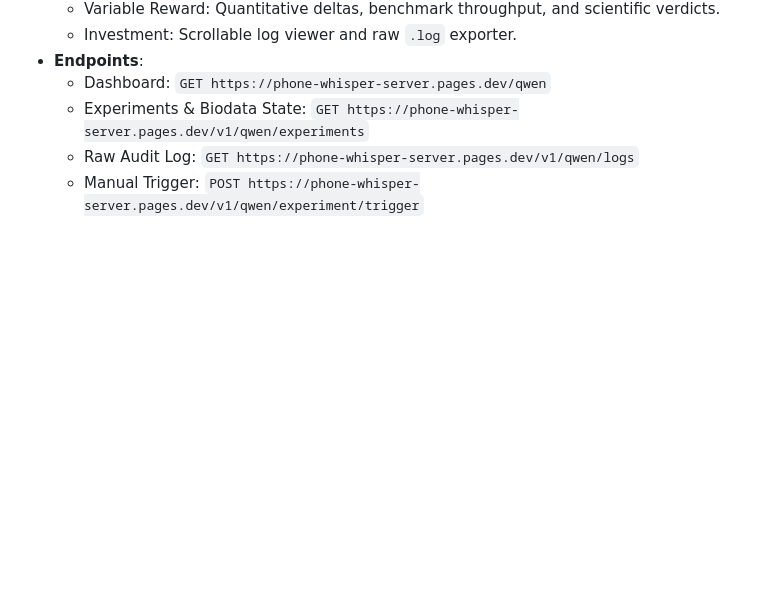
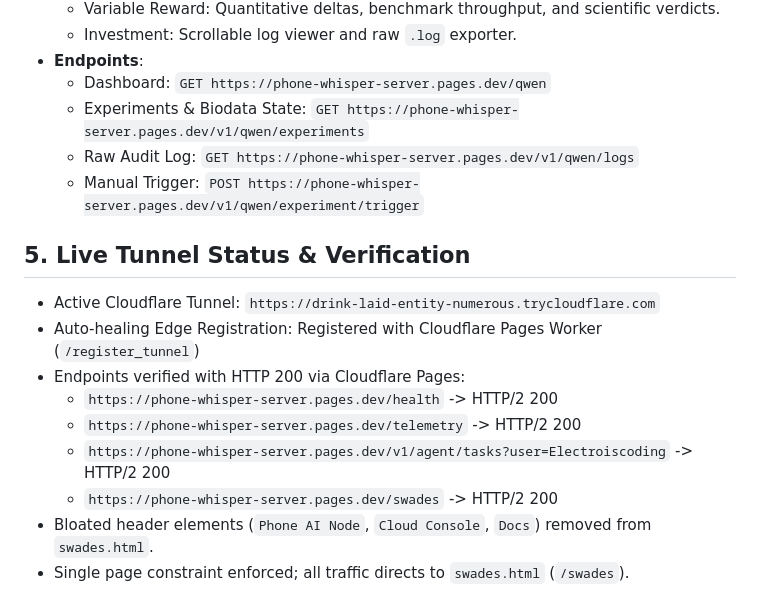
Before and after one commit to Electroiscoding/phone-whisper-server, a Markdown page: NOTES.md, the part around the change. Drawn GitHub-style; blank space fills up the shorter version.

Commit message:
fix(tunnel): register live tunnel drink-laid-entity-numerous and sync fallback origin

```diff
--- a/NOTES.md
+++ b/NOTES.md
@@ -42,3 +42,14 @@
   - Experiments & Biodata State: `GET https://phone-whisper-server.pages.dev/v1/qwen/experiments`
   - Raw Audit Log: `GET https://phone-whisper-server.pages.dev/v1/qwen/logs`
   - Manual Trigger: `POST https://phone-whisper-server.pages.dev/v1/qwen/experiment/trigger`
+
+## 5. Live Tunnel Status & Verification
+- Active Cloudflare Tunnel: `https://drink-laid-entity-numerous.trycloudflare.com`
+- Auto-healing Edge Registration: Registered with Cloudflare Pages Worker (`/register_tunnel`)
+- Endpoints verified with HTTP 200 via Cloudflare Pages:
+  - `https://phone-whisper-server.pages.dev/health` -> HTTP/2 200
+  - `https://phone-whisper-server.pages.dev/telemetry` -> HTTP/2 200
+  - `https://phone-whisper-server.pages.dev/v1/agent/tasks?user=Electroiscoding` -> HTTP/2 200
+  - `https://phone-whisper-server.pages.dev/swades` -> HTTP/2 200
+- Bloated header elements (`Phone AI Node`, `Cloud Console`, `Docs`) removed from `swades.html`.
+- Single page constraint enforced; all traffic directs to `swades.html` (`/swades`).
```
